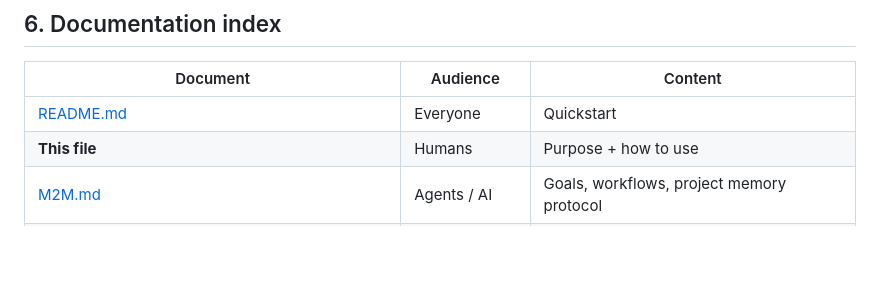
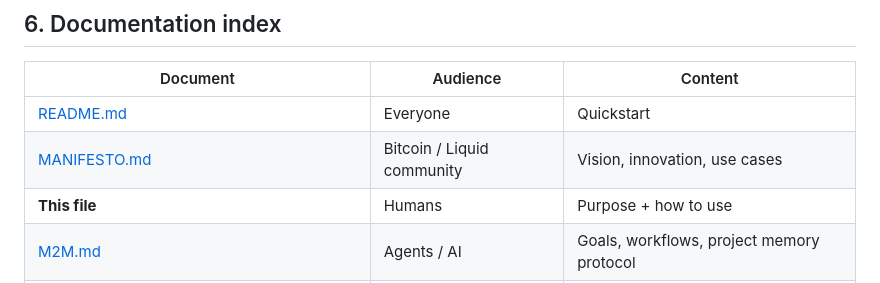
Before and after one commit to EdwinKestler/rgbmvp, a Markdown page: docs/PURPOSE_AND_USAGE.md, the part around the change. Drawn GitHub-style; blank space fills up the shorter version.

Commit message:
docs: add MANIFESTO to PURPOSE_AND_USAGE doc index
Complete the human doc map with the community manifesto entry that was
left uncommitted after the manifesto publish.

```diff
--- a/docs/PURPOSE_AND_USAGE.md
+++ b/docs/PURPOSE_AND_USAGE.md
@@ -192,6 +192,7 @@ rgbmvp/
 | Document | Audience | Content |
 |----------|----------|---------|
 | [README.md](../README.md) | Everyone | Quickstart |
+| [MANIFESTO.md](./MANIFESTO.md) | Bitcoin / Liquid community | Vision, innovation, use cases |
 | **This file** | Humans | Purpose + how to use |
 | [M2M.md](./M2M.md) | Agents / AI | Goals, workflows, project memory protocol |
 | [ARCHITECTURE.md](./ARCHITECTURE.md) | Both | Layers, API, privacy |
```
